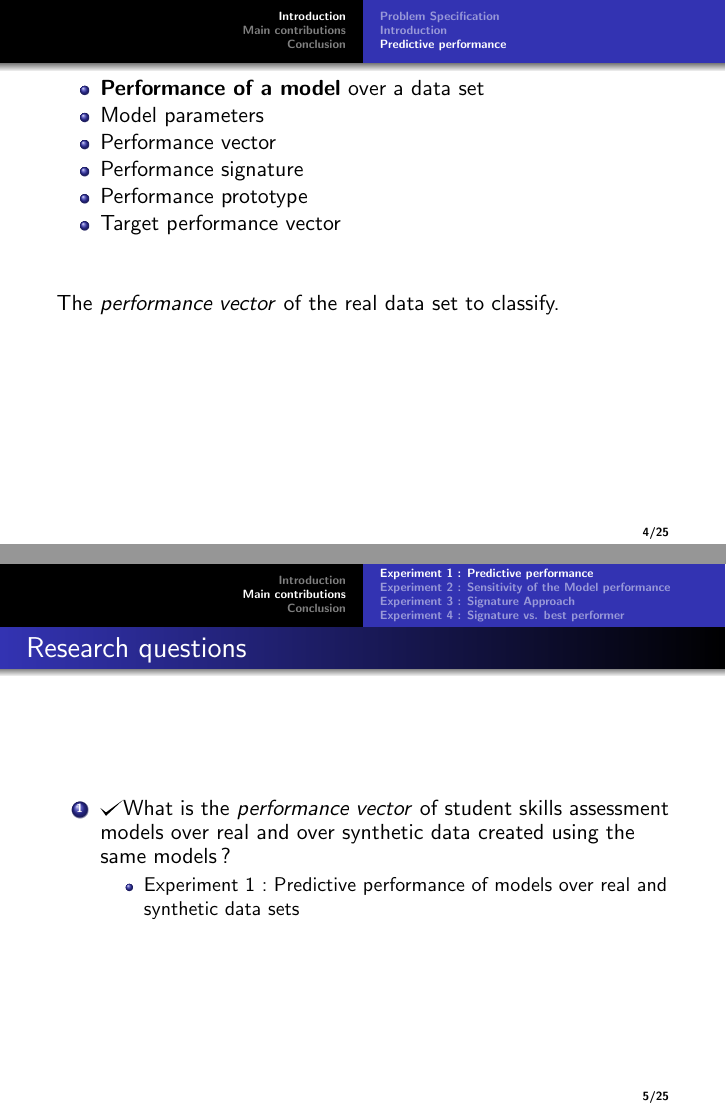
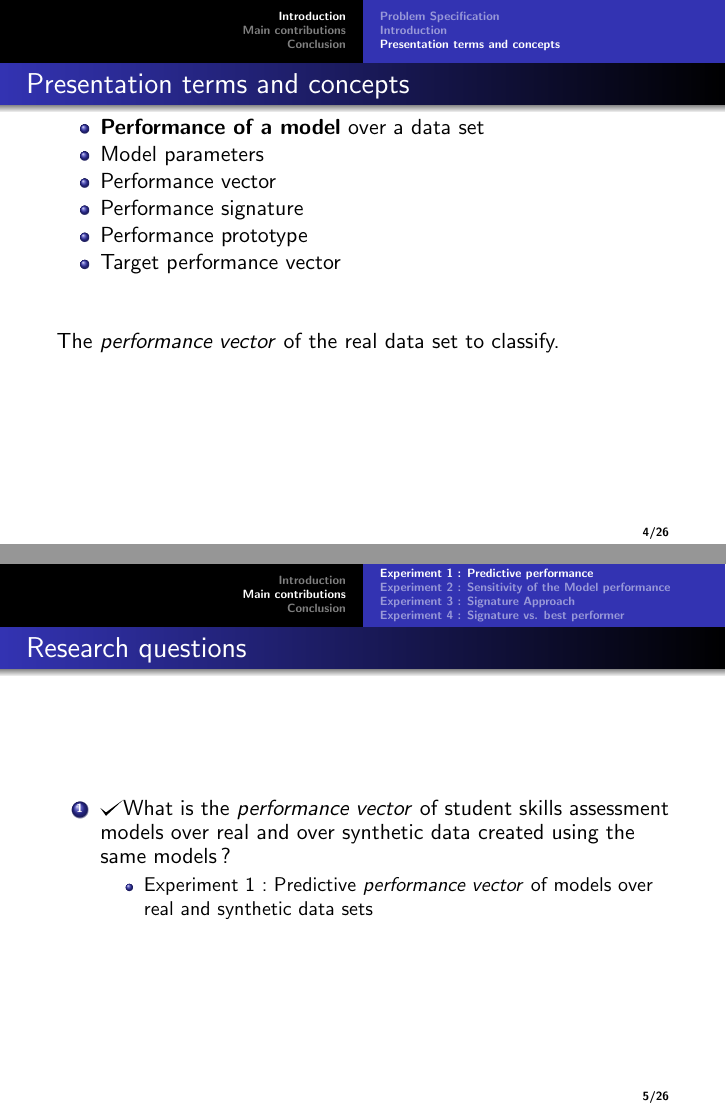
Before and after one commit to desmarais99/BehzadThesis, LaTeX slides (Slides.tex): pages 16 and 17 of 68 before the commit and pages 16 and 17 of 67 after it, joined at a grey line. Compiled offline with pdfLaTeX.

Commit message:
Minor changes
Minor changes to the slides

```diff
--- a/Slides.tex
+++ b/Slides.tex
@@ -221,8 +223,8 @@ i_{4}
 \newcommand\VRule[1][\arrayrulewidth]{\vrule width #1}
 
 
-\subsection{Predictive performance}
-\begin{frame}
+\subsection{Presentation terms and concepts}
+\begin{frame}\frametitle{Presentation terms and concepts}
 \begin{itemize}
 \item<1-> \textbf{Performance of a model} over a data set
 \item<2-> Model parameters
@@ -239,7 +241,7 @@ i_{4}
 		\begin{columns}
 		\begin{column}{0.5\textwidth}
 		 %\includegraphics[trim=0cm 0cm 0cm 0cm,clip=true,width=\textwidth]{images/Performance-Presentation}
-		 \vspace{1.5cm}
+		 \vspace{1.25cm}
    \includegraphics[trim=0cm 0cm 0cm 1.5cm,clip=true,scale =0.55] {images/Predictive-Preformace_Sig.pdf}
    \includegraphics[trim=0cm 0cm 0cm 1.5cm,clip=true,scale =0.55] {images/Predictive-Preformace_Base.pdf}
 
@@ -270,7 +272,7 @@ i_{4}
 \begin{enumerate}
 \item \checkmark What is the \textit{performance vector} of student skills assessment models over real and over synthetic data created using the same models?
 \begin{itemize}
-\item Experiment 1: Predictive performance of models over real and synthetic data sets
+\item Experiment 1: Predictive \textit{performance vector} of models over real and synthetic data sets
 \end{itemize}
 \end{enumerate}
 \end{frame}
@@ -700,22 +702,30 @@ value& \multicolumn{1}{c|}{Negative} &FP&TN\tabularnewline
 \subsection{Conclusion and discussion}
 \begin{frame}\frametitle{Conclusion}
 \begin{itemize}
-\item 1 \pause
-\item 2 \pause
-\item 3 \pause
-\item 4 \pause
-\item 5 \pause
-\item 6 \pause
+\item Model fit of a data set is defined as the similarity between \textit{prototype} and \textit{target} performance vector \pause
+\item The generative model does not always correspond to the best performer and our approach provides a more reliable means \pause
+%This means of determining a data set’s ground truth is made possible because the synthetic data sets have very distinct performance patterns, showing sharp differences across models. and uniqueness characteristics
+\item Datasets that share a common source have correlated performance vectors. \pause % Fraction data
+\item It does not seem to substantially extend to data that shares the same domain
 \end{itemize}
 \end{frame}
+
+\begin{frame}\frametitle{Conclusion}
+\begin{itemize}
+\item For real data sets, the performances are not better than the expected performance \pause %the conclusion behind that can be either the ground truth is not among the candidate models, or the best performer is not necessarily the ground truth.
+\item For synthetic  data, datasets with different ground truths that share some concepts, show a high correlation. \pause
+\item \textit{performance vector} changes for some data specific parameters but it still shows a high correlation with datasets with the same ground truth. \pause
+\item Best performer may not be the model that is most representative of the ground truth.
+\end{itemize}
+\end{frame}
+
 \subsection{Future works}
 \begin{frame}\frametitle{Future works}
 \begin{itemize}
-\item 1 \pause
-\item 2 \pause
-\item 3 \pause
-\item 4 \pause
-\item 5 \pause
+\item Further studies with real and simulated data \pause
+\item generalize to dynamic data and skills assessment models \pause
+\item Candidate models and their complexity \pause
+\item Application in other fields of study
 \end{itemize}
 \end{frame}
 \subsection{Questions}
```
Also changed, not shown: Slides.pdf, Slides.tex (32 more changed lines).
